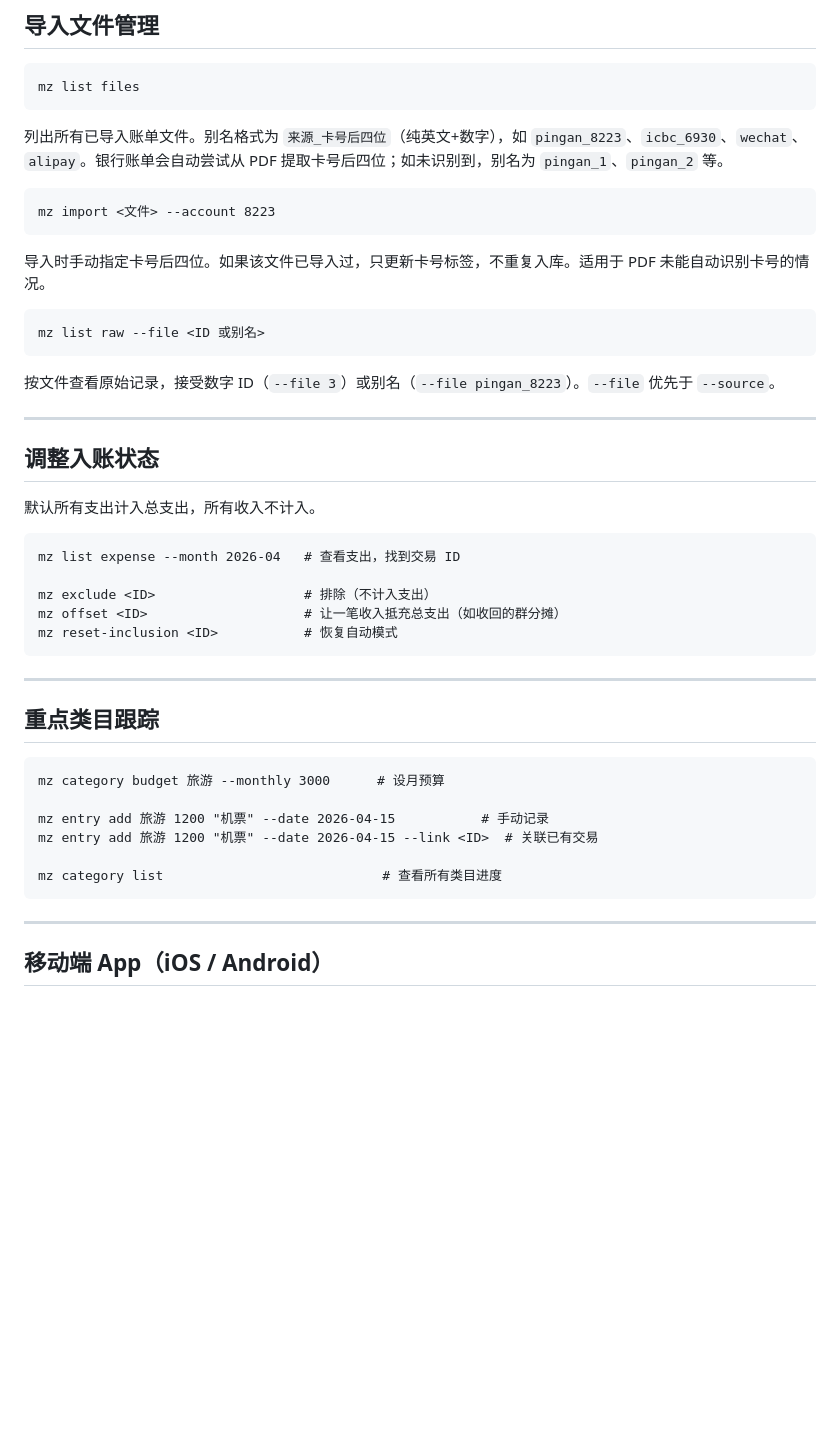
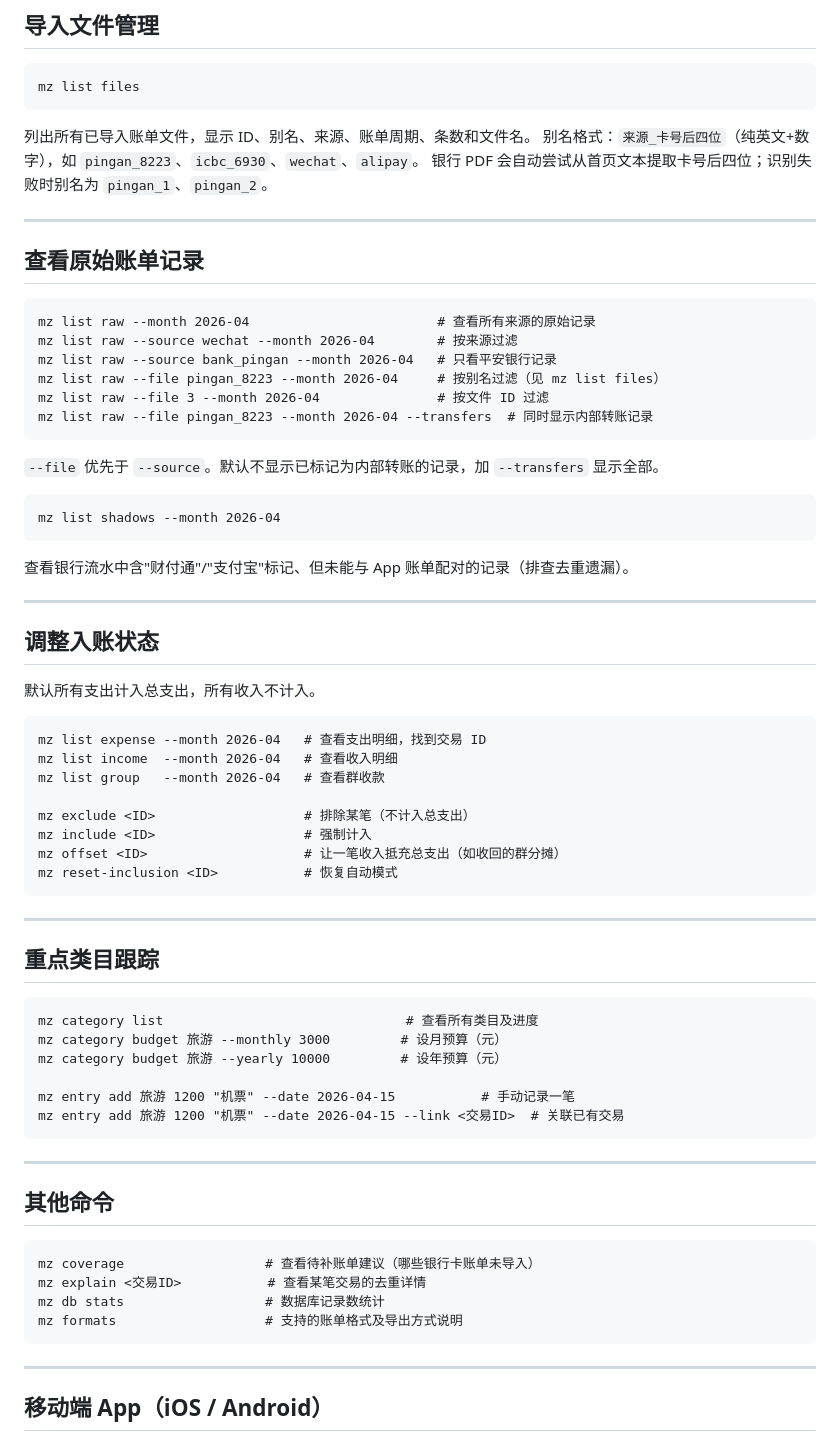
Before and after one commit to WuEway/Personal-bill-recording-APP, a Markdown page: README.md, the part around one of its changes. Drawn GitHub-style; blank space fills up the shorter version.

````diff
--- a/README.md
+++ b/README.md
@@ -81,19 +83,30 @@ mz report --month 2026-04
 mz list files
 ```
 
-列出所有已导入账单文件。别名格式为 `来源_卡号后四位`（纯英文+数字），如 `pingan_8223`、`icbc_6930`、`wechat`、`alipay`。银行账单会自动尝试从 PDF 提取卡号后四位；如未识别到，别名为 `pingan_1`、`pingan_2` 等。
+列出所有已导入账单文件，显示 ID、别名、来源、账单周期、条数和文件名。
+别名格式：`来源_卡号后四位`（纯英文+数字），如 `pingan_8223`、`icbc_6930`、`wechat`、`alipay`。
+银行 PDF 会自动尝试从首页文本提取卡号后四位；识别失败时别名为 `pingan_1`、`pingan_2`。
+
+---
+
+## 查看原始账单记录
 
 ```
-mz import <文件> --account 8223
+mz list raw --month 2026-04                        # 查看所有来源的原始记录
+mz list raw --source wechat --month 2026-04        # 按来源过滤
+mz list raw --source bank_pingan --month 2026-04   # 只看平安银行记录
+mz list raw --file pingan_8223 --month 2026-04     # 按别名过滤（见 mz list files）
+mz list raw --file 3 --month 2026-04               # 按文件 ID 过滤
+mz list raw --file pingan_8223 --month 2026-04 --transfers  # 同时显示内部转账记录
 ```
 
-导入时手动指定卡号后四位。如果该文件已导入过，只更新卡号标签，不重复入库。适用于 PDF 未能自动识别卡号的情况。
+`--file` 优先于 `--source`。默认不显示已标记为内部转账的记录，加 `--transfers` 显示全部。
 
 ```
-mz list raw --file <ID 或别名>
+mz list shadows --month 2026-04
 ```
 
-按文件查看原始记录，接受数字 ID（`--file 3`）或别名（`--file pingan_8223`）。`--file` 优先于 `--source`。
+查看银行流水中含"财付通"/"支付宝"标记、但未能与 App 账单配对的记录（排查去重遗漏）。
 
 ---
 
@@ -102,9 +115,12 @@ mz list raw --file <ID 或别名>
 默认所有支出计入总支出，所有收入不计入。
 
 ```
-mz list expense --month 2026-04   # 查看支出，找到交易 ID
+mz list expense --month 2026-04   # 查看支出明细，找到交易 ID
+mz list income  --month 2026-04   # 查看收入明细
+mz list group   --month 2026-04   # 查看群收款
 
-mz exclude <ID>                   # 排除（不计入支出）
+mz exclude <ID>                   # 排除某笔（不计入总支出）
+mz include <ID>                   # 强制计入
 mz offset <ID>                    # 让一笔收入抵充总支出（如收回的群分摊）
 mz reset-inclusion <ID>           # 恢复自动模式
 ```
@@ -114,12 +130,23 @@ mz reset-inclusion <ID>           # 恢复自动模式
 ## 重点类目跟踪
 
 ```
-mz category budget 旅游 --monthly 3000      # 设月预算
+mz category list                               # 查看所有类目及进度
+mz category budget 旅游 --monthly 3000         # 设月预算（元）
+mz category budget 旅游 --yearly 10000         # 设年预算（元）
 
-mz entry add 旅游 1200 "机票" --date 2026-04-15           # 手动记录
-mz entry add 旅游 1200 "机票" --date 2026-04-15 --link <ID>  # 关联已有交易
+mz entry add 旅游 1200 "机票" --date 2026-04-15           # 手动记录一笔
+mz entry add 旅游 1200 "机票" --date 2026-04-15 --link <交易ID>  # 关联已有交易
+```
 
-mz category list                            # 查看所有类目进度
+---
+
+## 其他命令
+
+```
+mz coverage                  # 查看待补账单建议（哪些银行卡账单未导入）
+mz explain <交易ID>           # 查看某笔交易的去重详情
+mz db stats                  # 数据库记录数统计
+mz formats                   # 支持的账单格式及导出方式说明
 ```
 
 ---
````
Also changed, not shown: other parts of README.md (+27 -19 lines), CLAUDE.md (added, +33 -0 lines).
